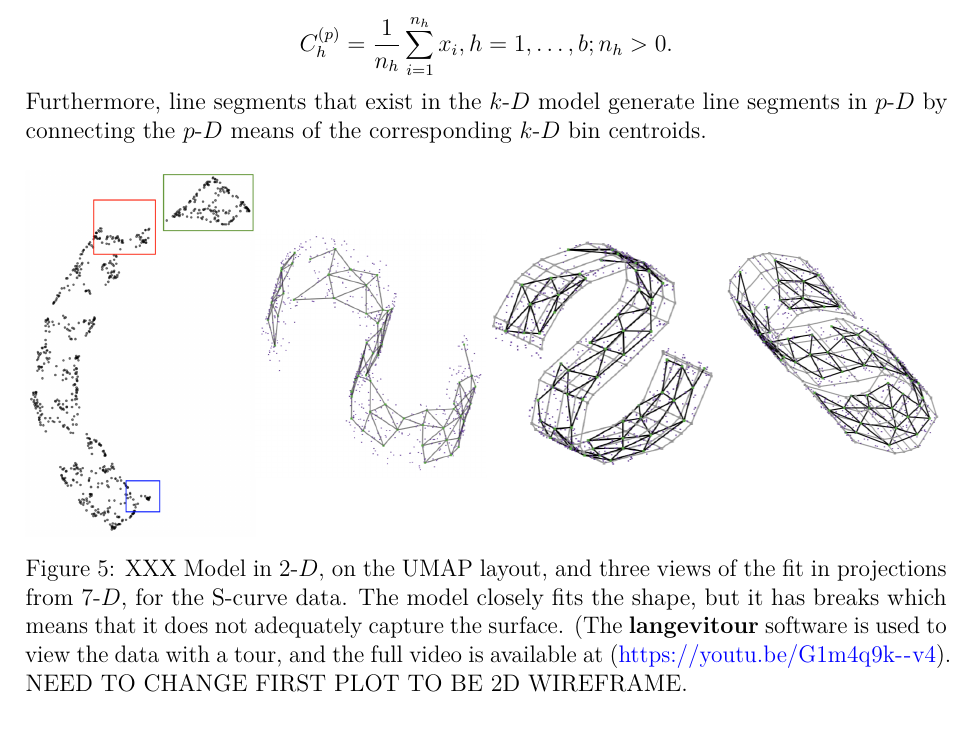
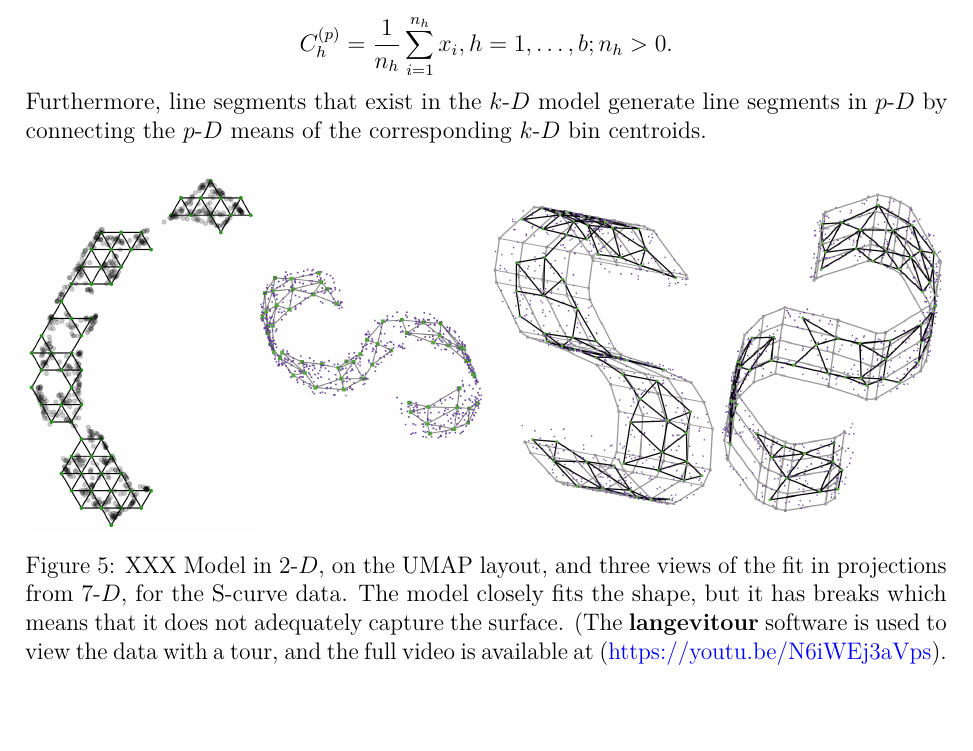
Before and after one commit to JayaniLakshika/paper-nldr-vis-algorithm, a LaTeX paper (paper.tex): part of page 9 of 34, cut so that both start at the same text. Compiled offline with pdfLaTeX.

Commit message:
Update the views with true model

```diff
--- a/paper.tex
+++ b/paper.tex
@@ -564,7 +564,7 @@ segments in \pD{} by connecting the \pD{} means of the corresponding
 \begin{figure}[H]
 
 \begin{minipage}{0.25\linewidth}
-\includegraphics{figures/scurve/umap_view_copy.png}\end{minipage}%
+\includegraphics{figures/scurve/sc_best_trimesh.png}\end{minipage}%
 %
 \begin{minipage}{0.25\linewidth}
 \includegraphics{figures/scurve/sc_1.png}\end{minipage}%
@@ -580,8 +580,7 @@ and three views of the fit in projections from \(7\text{-}D\), for the
 S-curve data. The model closely fits the shape, but it has breaks which
 means that it does not adequately capture the surface. (The
 \textbf{langevitour} software is used to view the data with a tour, and
-the full video is available at (\url{https://youtu.be/G1m4q9k--v4}).
-NEED TO CHANGE FIRST PLOT TO BE 2D WIREFRAME.}
+the full video is available at (\url{https://youtu.be/N6iWEj3aVps}).}
 
 \end{figure}%
 
```
Also changed, not shown: figures/scurve/pred_true_view.png, figures/scurve/sc_1.png, figures/scurve/sc_2.png, figures/scurve/sc_3.png, figures/scurve/sc_best_trimesh.png (added), 2 other files.
